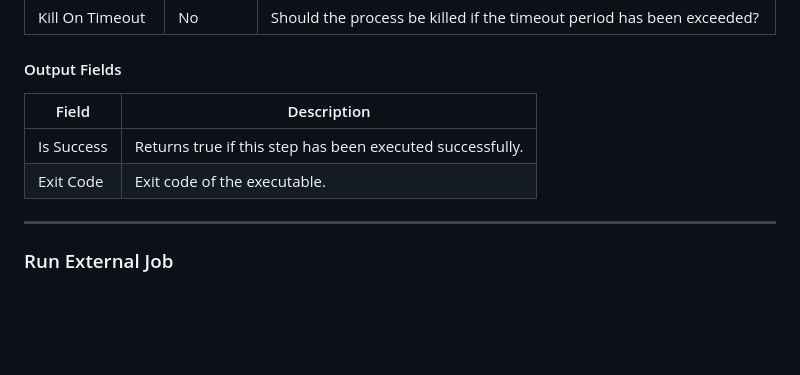
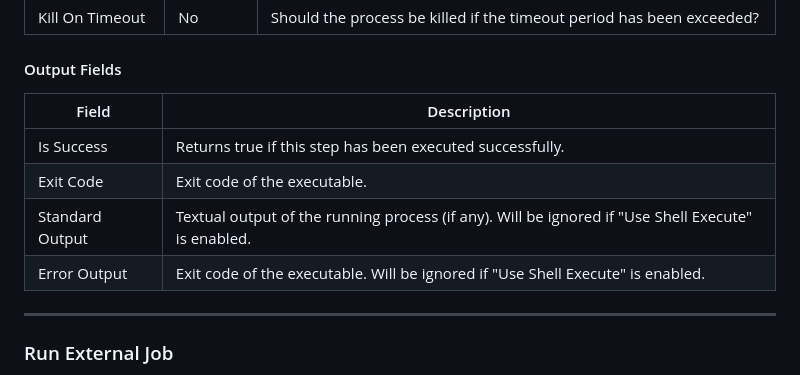
Before and after one commit to RockTomate/docs, a Markdown page: docs/references/step-references.md, the part around the change. Rendered like a GitHub page; blank space fills up the shorter version.

Commit message:
Updated changelog and docs on Run Executable step

```diff
--- a/docs/references/step-references.md
+++ b/docs/references/step-references.md
@@ -666,10 +666,12 @@ Run any executable and pass arguments to it
 
 #### Output Fields
 
-| Field      | Description                                               |
-| ---------- | --------------------------------------------------------- |
-| Is Success | Returns true if this step has been executed successfully. |
-| Exit Code  | Exit code of the executable.                              |
+| Field           | Description                                                                                        |
+| --------------- | -------------------------------------------------------------------------------------------------- |
+| Is Success      | Returns true if this step has been executed successfully.                                          |
+| Exit Code       | Exit code of the executable.                                                                       |
+| Standard Output | Textual output of the running process (if any). Will be ignored if "Use Shell Execute" is enabled. |
+| Error Output    | Exit code of the executable. Will be ignored if "Use Shell Execute" is enabled.                    |
 
 ---
 
```
Also changed, not shown: docs/info/updates.md (+1 -0 lines).
